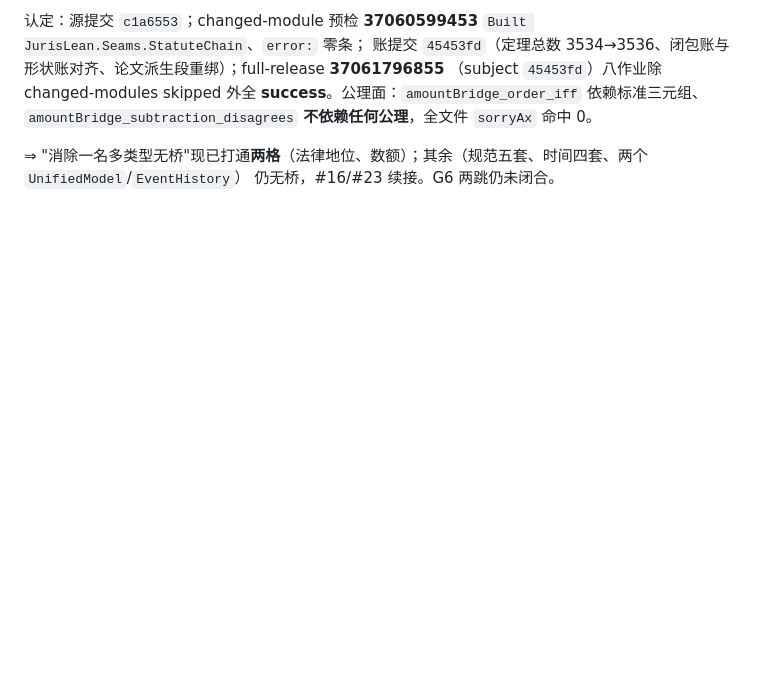
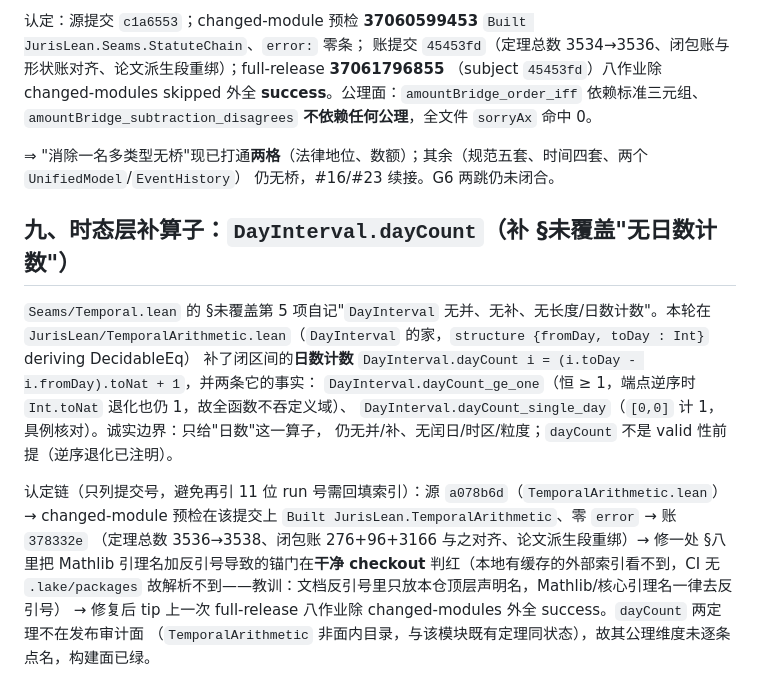
Before and after one commit to laubeing-droid/legal-math-modeling, a Markdown page: docs/master-plan/16_第九轮终态核对表_20261002.md, the part around the change. Rendered like a GitHub page; blank space fills up the shorter version.

Commit message:
docs(G4): record the temporal dayCount operator and the clean-checkout anchor lesson [skip ci]

```diff
--- a/docs/master-plan/16_第九轮终态核对表_20261002.md
+++ b/docs/master-plan/16_第九轮终态核对表_20261002.md
@@ -198,3 +198,20 @@ instanceM 的 performAmount（Nat 形）与违约金面 Probability.Amount（`ab
 
 ⇒ "消除一名多类型无桥"现已打通**两格**（法律地位、数额）；其余（规范五套、时间四套、两个 `UnifiedModel`/`EventHistory`）
 仍无桥，#16/#23 续接。G6 两跳仍未闭合。
+
+## 九、时态层补算子：`DayInterval.dayCount`（补 §未覆盖"无日数计数"）
+
+`Seams/Temporal.lean` 的 §未覆盖第 5 项自记"`DayInterval` 无并、无补、无长度/日数计数"。本轮在
+`JurisLean/TemporalArithmetic.lean`（`DayInterval` 的家，`structure {fromDay, toDay : Int}` deriving DecidableEq）
+补了闭区间的**日数计数** `DayInterval.dayCount i = (i.toDay - i.fromDay).toNat + 1`，并两条它的事实：
+`DayInterval.dayCount_ge_one`（恒 ≥ 1，端点逆序时 `Int.toNat` 退化也仍 1，故全函数不吞定义域）、
+`DayInterval.dayCount_single_day`（`[0,0]` 计 1，具例核对）。诚实边界：只给"日数"这一算子，
+仍无并/补、无闰日/时区/粒度；`dayCount` 不是 valid 性前提（逆序退化已注明）。
+
+认定链（只列提交号，避免再引 11 位 run 号需回填索引）：源 `a078b6d`（`TemporalArithmetic.lean`）
+→ changed-module 预检在该提交上 `Built JurisLean.TemporalArithmetic`、零 `error` → 账 `378332e`
+（定理总数 3536→3538、闭包账 276+96+3166 与之对齐、论文派生段重绑）→ 修一处 §八 里把
+Mathlib 引理名加反引号导致的锚门在**干净 checkout** 判红（本地有缓存的外部索引看不到，CI 无
+`.lake/packages` 故解析不到——教训：文档反引号里只放本仓顶层声明名，Mathlib/核心引理名一律去反引号）
+→ 修复后 tip 上一次 full-release 八作业除 changed-modules 外全 success。`dayCount` 两定理不在发布审计面
+（`TemporalArithmetic` 非面内目录，与该模块既有定理同状态），故其公理维度未逐条点名，构建面已绿。
```
